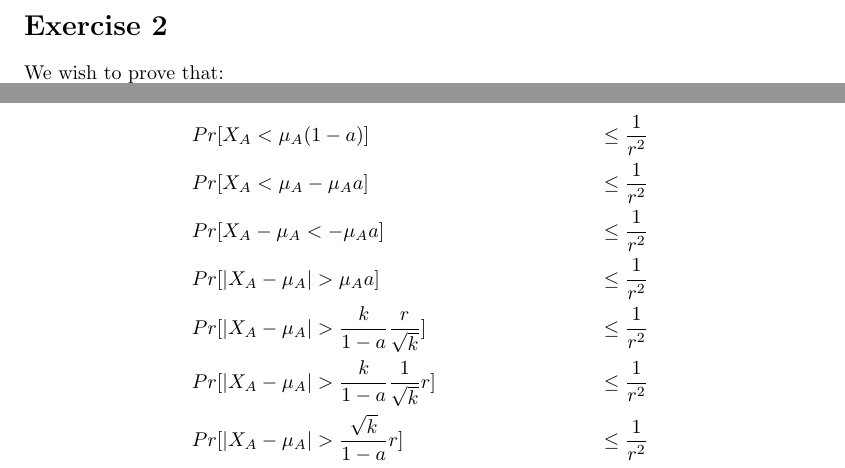
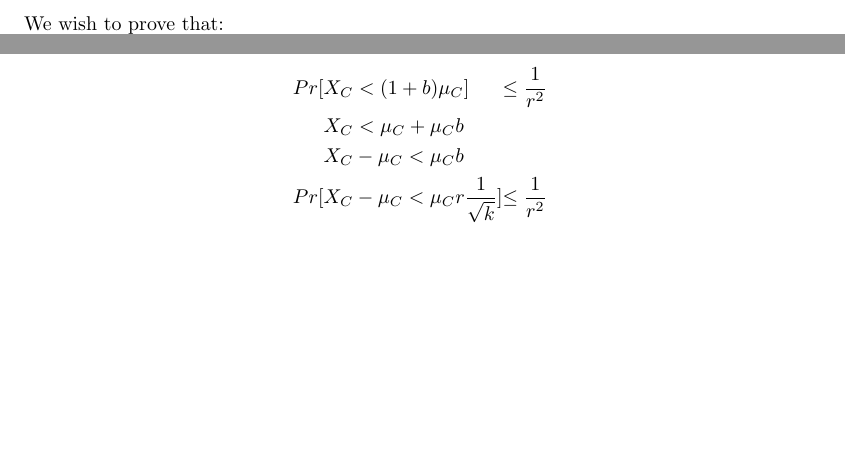
Before and after one commit to KPassov/AA-Assignment2, a LaTeX document (main.tex, which reads Exercise3/7.tex): two parts of pages 2 and 6 of 6, joined at a grey line, cut at the place of the change, the shorter picture padded with empty space. Compiled offline with pdfLaTeX.

Commit message:
assign 7

```diff
--- a/Exercise3/7.tex
+++ b/Exercise3/7.tex
@@ -8,13 +4,10 @@
-    \begin{align*}
-        &Pr[X_A < \mu_A(1-a)] &\le \frac{1}{r^2}\\
-        &Pr[X_A < \mu_A - \mu_A a] &\le \frac{1}{r^2}\\
-        &Pr[X_A - \mu_A < - \mu_A a] &\le \frac{1}{r^2}\\
-        &Pr[|X_A - \mu_A| > \mu_A a] &\le \frac{1}{r^2}\\
-        &Pr[|X_A - \mu_A| > \frac{k}{1-a} \frac{r}{\sqrt{k}}]   &\le \frac{1}{r^2}\\
-        &Pr[|X_A - \mu_A| > \frac{k}{1-a} \frac{1}{\sqrt{k}} r] &\le \frac{1}{r^2}\\
-        &Pr[|X_A - \mu_A| > \frac{\sqrt{k}}{1-a} r]&\le \frac{1}{r^2}\\
+    \begin{alignat*}{2}
+        Pr[&X_C < (1+b)\mu_C]& \le \frac{1}{r^2}\\
+        &X_C < \mu_C + \mu_C b&\\
+        &X_C - \mu_C < \mu_C b&\\
+        Pr[&X_C - \mu_C < \mu_C r \frac{1}{\sqrt{k}}]& \le \frac{1}{r^2}\\
         &???&\\
-        &Pr[|X_A - \mu_A| > r \sqrt{\mu}] &\le \frac{1}{r^2}
-    \end{align*}
+        Pr[&|X_C - \mu_C| > r \sqrt{\mu}] &\le \frac{1}{r^2}
+    \end{alignat*}
 
 \end{proof}
```
Also changed, not shown: Exercise3/6.tex (+0 -5 lines), Exercise3/7.tex (4 more changed lines).
